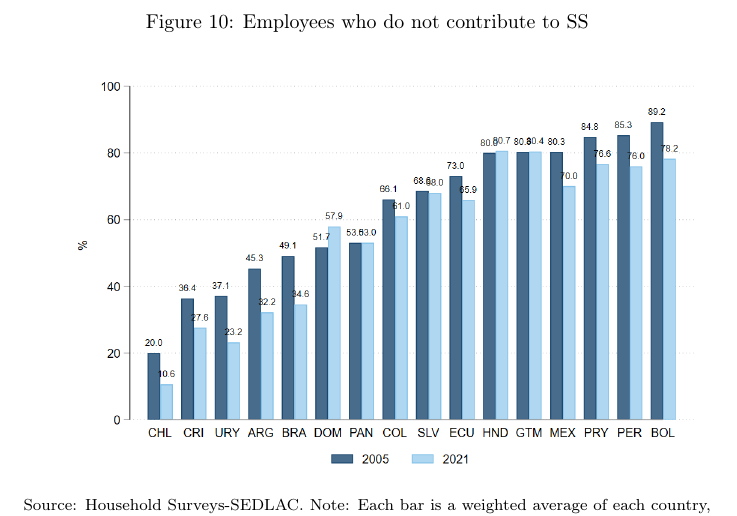
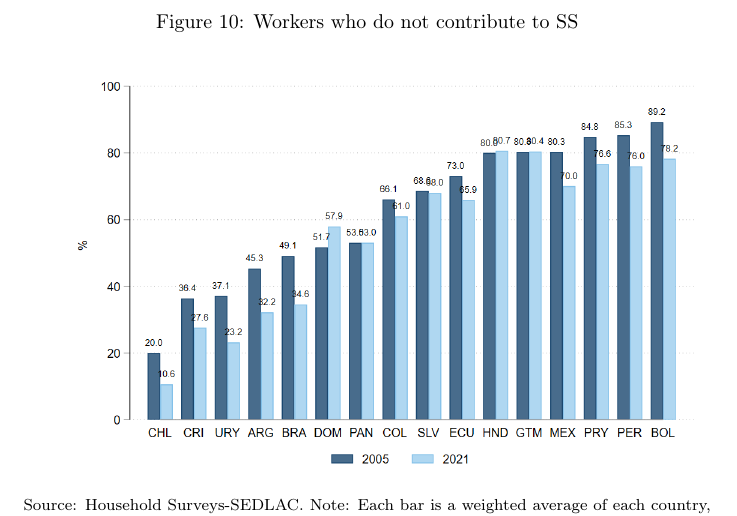
Before and after one commit to nath-gonzalez/informality-trends, a LaTeX paper (informality trends.tex): part of page 14 of 18, cut so that both start at the same text. Compiled offline with pdfLaTeX.

Commit message:
Updates from Overleaf

```diff
--- a/informality trends.tex
+++ b/informality trends.tex
@@ -243,7 +243,7 @@ Figures \ref{fig:labmarket1} and \ref{fig:labmarket2} shows the structure of the
 
 \begin{figure}[!htb]
     \justifying
-     \caption{Employees who do not contribute to SS}
+     \caption{Workers who do not contribute to SS}
      \includegraphics[scale=.3]{latex/figures/Snapshot/snapshot_informal_ss.png}
     \label{fig:SalariedSS}
     \footnotesize{Source: Household Surveys-SEDLAC.}
```
